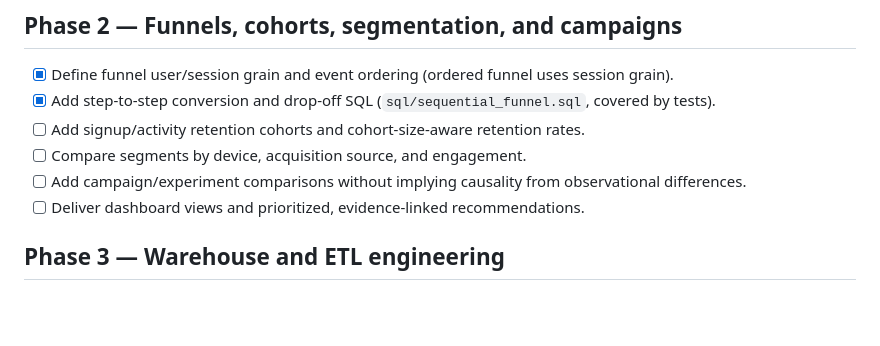
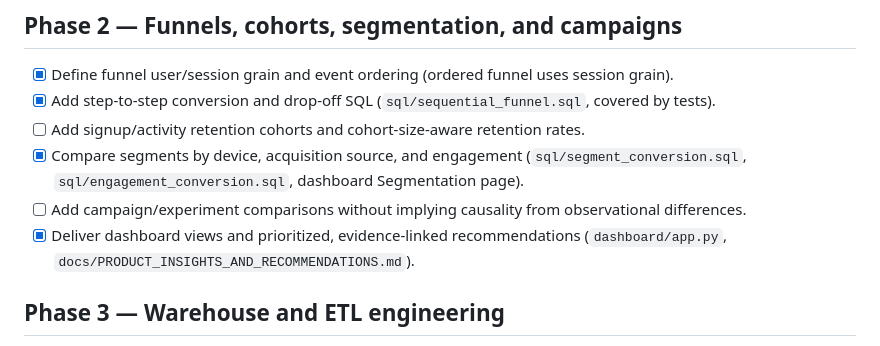
Before and after one commit to Nagarajwadi/ecommerce-product-analytics, a Markdown page: docs/PRODUCT_ANALYTICS_SKILLSET_ROADMAP.md, the part around the change. Rendered like a GitHub page; blank space fills up the shorter version.

Commit message:
docs: update roadmap for segmentation and recommendations

```diff
--- a/docs/PRODUCT_ANALYTICS_SKILLSET_ROADMAP.md
+++ b/docs/PRODUCT_ANALYTICS_SKILLSET_ROADMAP.md
@@ -17,9 +17,9 @@ This roadmap extends the ShopFlow synthetic e-commerce analytics project. Work i
 - [x] Define funnel user/session grain and event ordering (ordered funnel uses session grain).
 - [x] Add step-to-step conversion and drop-off SQL (`sql/sequential_funnel.sql`, covered by tests).
 - [ ] Add signup/activity retention cohorts and cohort-size-aware retention rates.
-- [ ] Compare segments by device, acquisition source, and engagement.
+- [x] Compare segments by device, acquisition source, and engagement (`sql/segment_conversion.sql`, `sql/engagement_conversion.sql`, dashboard Segmentation page).
 - [ ] Add campaign/experiment comparisons without implying causality from observational differences.
-- [ ] Deliver dashboard views and prioritized, evidence-linked recommendations.
+- [x] Deliver dashboard views and prioritized, evidence-linked recommendations (`dashboard/app.py`, `docs/PRODUCT_INSIGHTS_AND_RECOMMENDATIONS.md`).
 
 ## Phase 3 — Warehouse and ETL engineering
 
```
